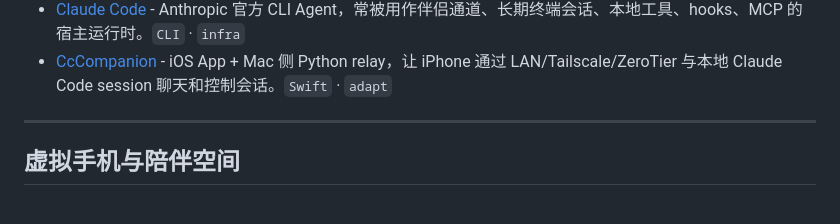
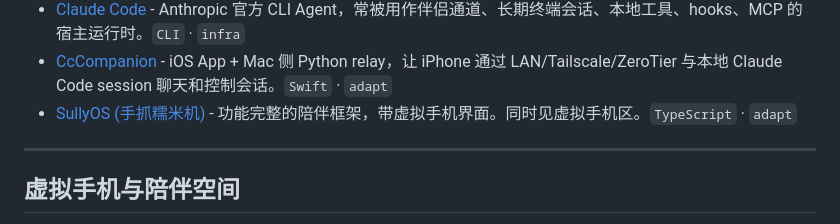
Before and after one commit to DasterProkio/awesome-ai-companion, a Markdown page: README.zh-CN.md, the part around the change. Rendered like a GitHub page.

```diff
--- a/README.zh-CN.md
+++ b/README.zh-CN.md
@@ -48,6 +48,7 @@
 - [the-house](https://github.com/wuliu0012/the-house) - 单文件浏览器聊天前端，支持 Claude 或 OpenAI 兼容 API、本地浏览器存储、多窗口、记忆编辑、MCP 地址、图片输入和可选玩具桥接。`HTML` · `adapt`
 - [Claude Code](https://github.com/anthropics/claude-code) - Anthropic 官方 CLI Agent，常被用作伴侣通道、长期终端会话、本地工具、hooks、MCP 的宿主运行时。`CLI` · `infra`
 - [CcCompanion](https://github.com/CyberSealNull/CcCompanion) - iOS App + Mac 侧 Python relay，让 iPhone 通过 LAN/Tailscale/ZeroTier 与本地 Claude Code session 聊天和控制会话。`Swift` · `adapt`
+- [SullyOS (手抓糯米机)](https://github.com/qegj567-cloud/SullyOS) - 功能完整的陪伴框架，带虚拟手机界面。同时见虚拟手机区。`TypeScript` · `adapt`
 
 ---
 
```
Also changed, not shown: README.md (+1 -0 lines).
